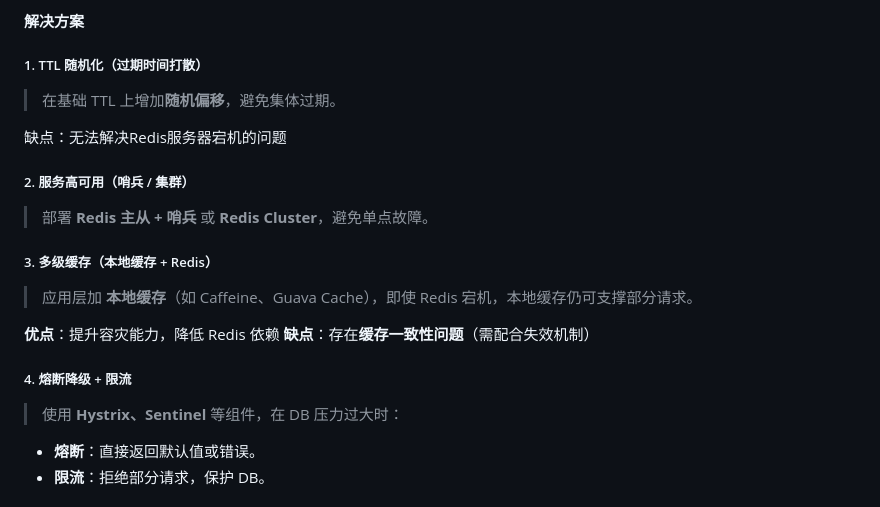
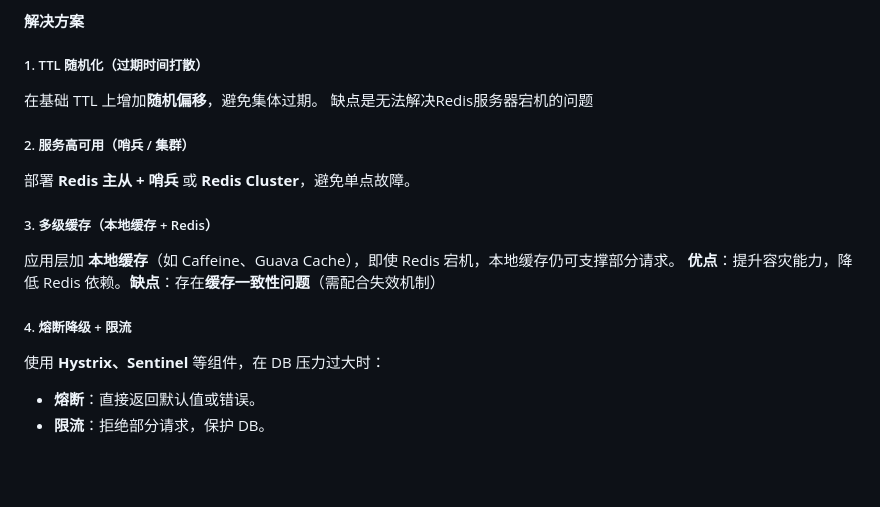
Before and after one commit to zhaojianjun2004/blog_person_src, a Markdown page: posts/Redis_cache_problems.md, the part around one of its changes. GitHub-like rendering; blank space fills up the shorter version.

```diff
--- a/posts/Redis_cache_problems.md
+++ b/posts/Redis_cache_problems.md
@@ -113,24 +83,19 @@ redis.setex("product:1001", 0, data)  # 0 表示永不过期
 
 ##### 1. TTL 随机化（过期时间打散）
 
-> 在基础 TTL 上增加**随机偏移**，避免集体过期。
-
-缺点：无法解决Redis服务器宕机的问题
+在基础 TTL 上增加**随机偏移**，避免集体过期。 缺点是无法解决Redis服务器宕机的问题
 
 ##### 2. 服务高可用（哨兵 / 集群）
 
-> 部署 **Redis 主从 + 哨兵** 或 **Redis Cluster**，避免单点故障。
+部署 **Redis 主从 + 哨兵** 或 **Redis Cluster**，避免单点故障。
 
 ##### 3. 多级缓存（本地缓存 + Redis）
 
-> 应用层加 **本地缓存**（如 Caffeine、Guava Cache），即使 Redis 宕机，本地缓存仍可支撑部分请求。
-
- **优点**：提升容灾能力，降低 Redis 依赖
- **缺点**：存在**缓存一致性问题**（需配合失效机制）
+应用层加 **本地缓存**（如 Caffeine、Guava Cache），即使 Redis 宕机，本地缓存仍可支撑部分请求。 **优点**：提升容灾能力，降低 Redis 依赖。**缺点**：存在**缓存一致性问题**（需配合失效机制）
 
 ##### 4. 熔断降级 + 限流
 
-> 使用 **Hystrix、Sentinel** 等组件，在 DB 压力过大时：
+使用 **Hystrix、Sentinel** 等组件，在 DB 压力过大时：
 
 - **熔断**：直接返回默认值或错误。
 - **限流**：拒绝部分请求，保护 DB。
```
Also changed, not shown: other parts of posts/Redis_cache_problems.md (+12 -42 lines).
